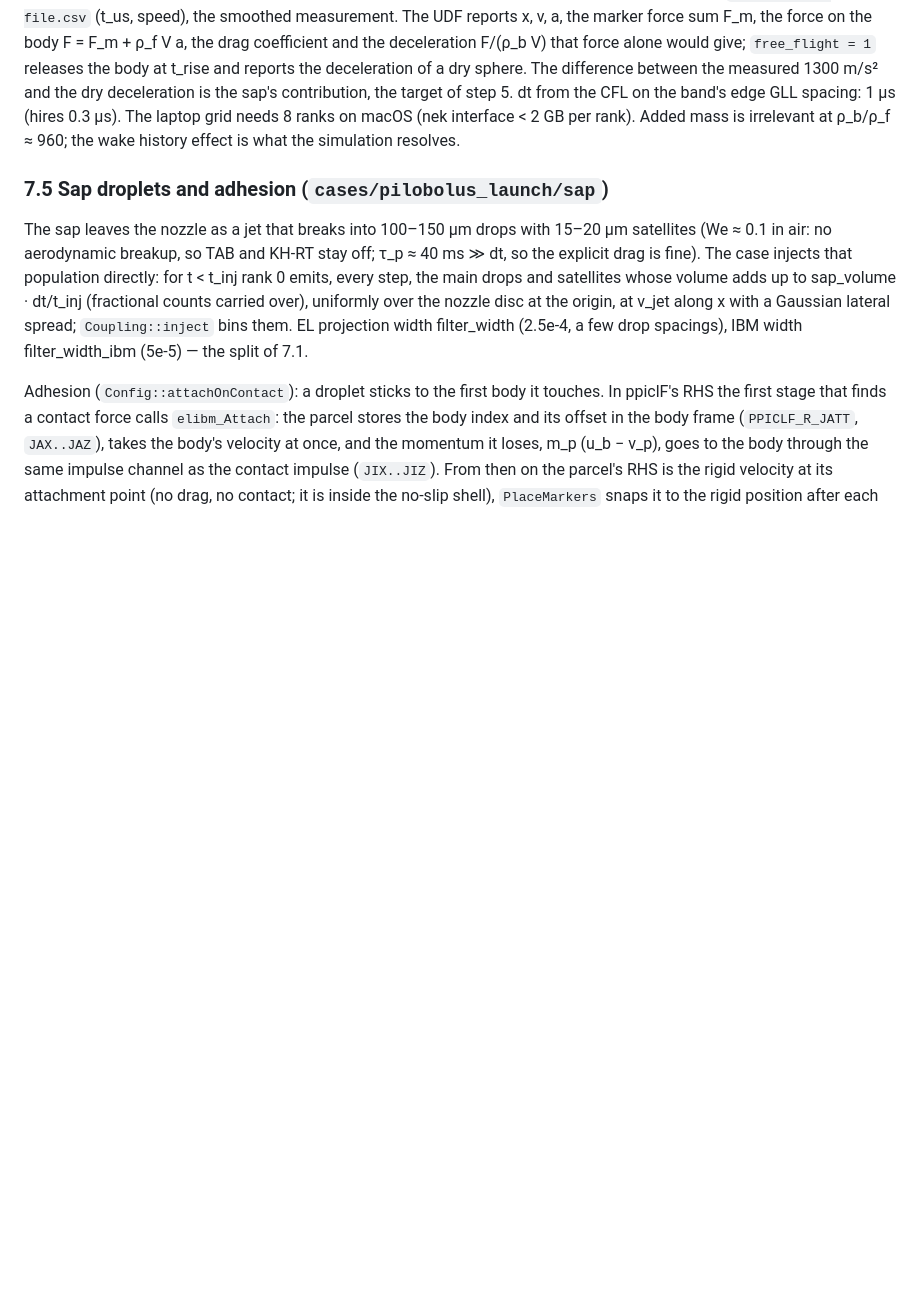
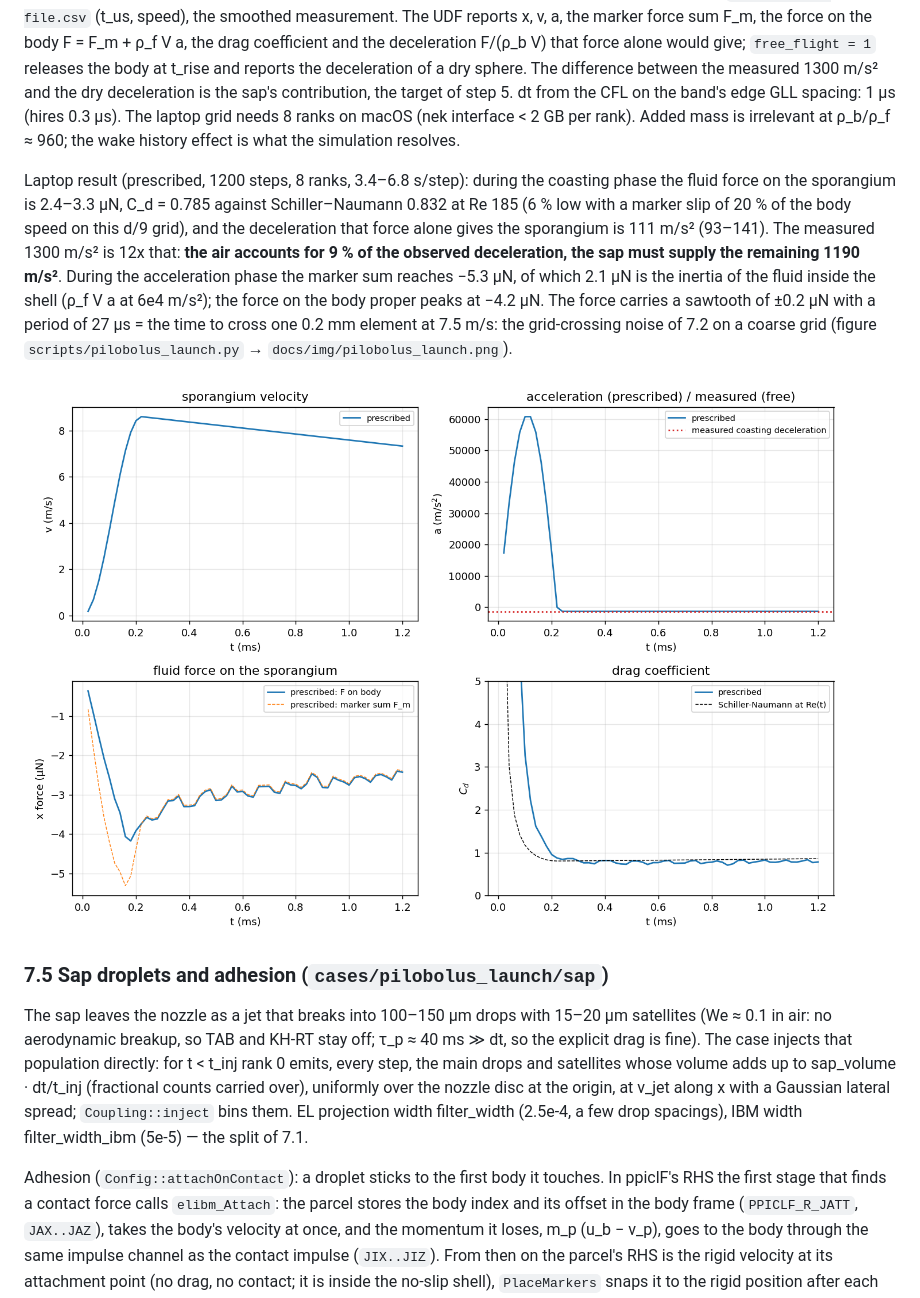
Before and after one commit to BCKim55/NekRS-EL-IBM, a Markdown page: docs/design.md, the part around the change. Drawn GitHub-style; pictures changed too: docs/img/pilobolus_launch.png (added); blank space fills up the shorter version.

Commit message:
Pilobolus laptop run: air gives 111 m/s2 of the measured 1300 m/s2 deceleration

```diff
--- a/docs/design.md
+++ b/docs/design.md
@@ -730,6 +730,22 @@ edge GLL spacing: 1 µs (hires 0.3 µs). The laptop grid needs 8 ranks on
 macOS (nek interface < 2 GB per rank). Added mass is irrelevant at
 ρ_b/ρ_f ≈ 960; the wake history effect is what the simulation resolves.
 
+Laptop result (prescribed, 1200 steps, 8 ranks, 3.4–6.8 s/step): during
+the coasting phase the fluid force on the sporangium is 2.4–3.3 µN,
+C_d = 0.785 against Schiller–Naumann 0.832 at Re 185 (6 % low with a marker
+slip of 20 % of the body speed on this d/9 grid), and the deceleration that
+force alone gives the sporangium is 111 m/s² (93–141). The measured
+1300 m/s² is 12x that: **the air accounts for 9 % of the observed
+deceleration, the sap must supply the remaining 1190 m/s²**. During the
+acceleration phase the marker sum reaches −5.3 µN, of which 2.1 µN is the
+inertia of the fluid inside the shell (ρ_f V a at 6e4 m/s²); the force on
+the body proper peaks at −4.2 µN. The force carries a sawtooth of ±0.2 µN
+with a period of 27 µs = the time to cross one 0.2 mm element at 7.5 m/s:
+the grid-crossing noise of 7.2 on a coarse grid (figure
+`scripts/pilobolus_launch.py` → `docs/img/pilobolus_launch.png`).
+
+![Pilobolus launch](img/pilobolus_launch.png)
+
 ### 7.5 Sap droplets and adhesion (`cases/pilobolus_launch/sap`)
 
 The sap leaves the nozzle as a jet that breaks into 100–150 µm drops with
```
